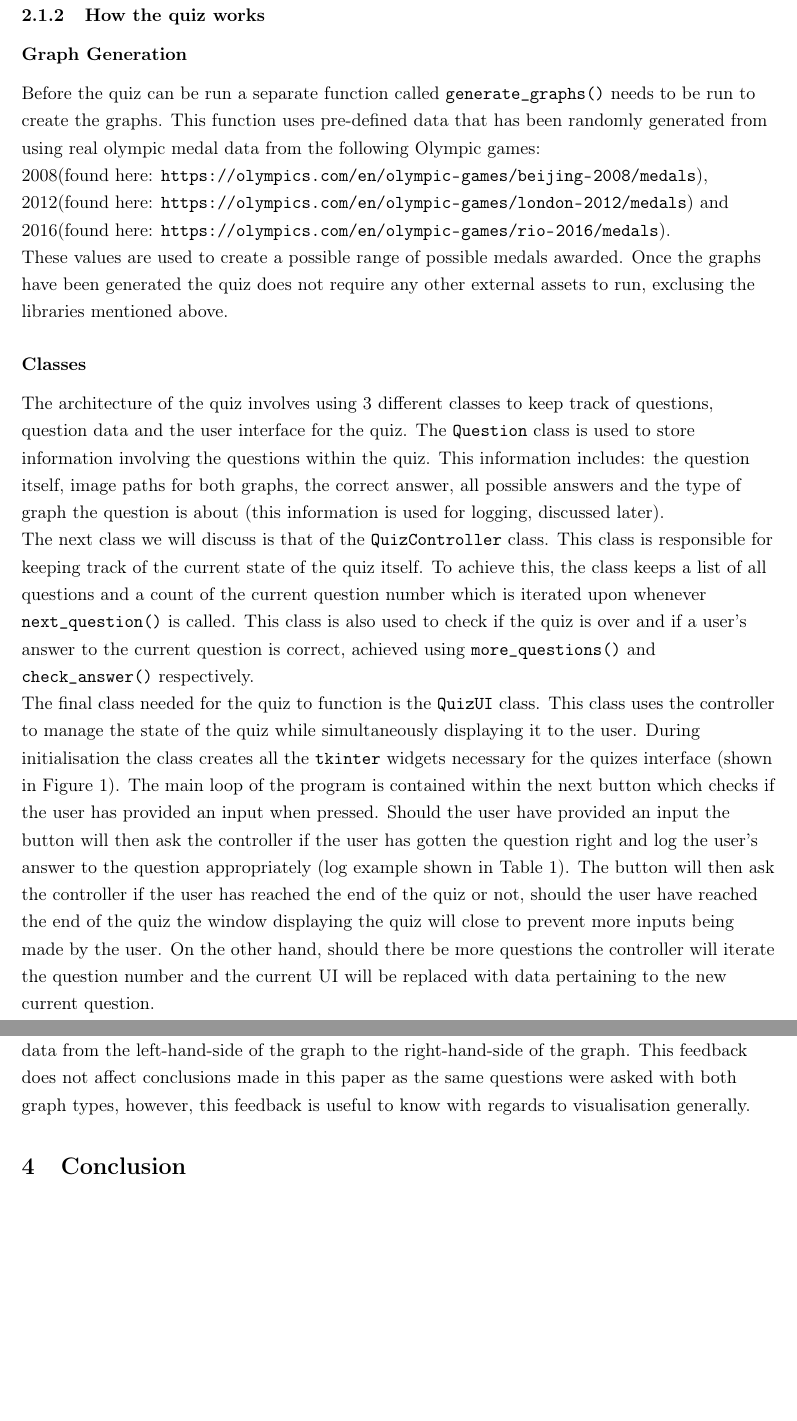
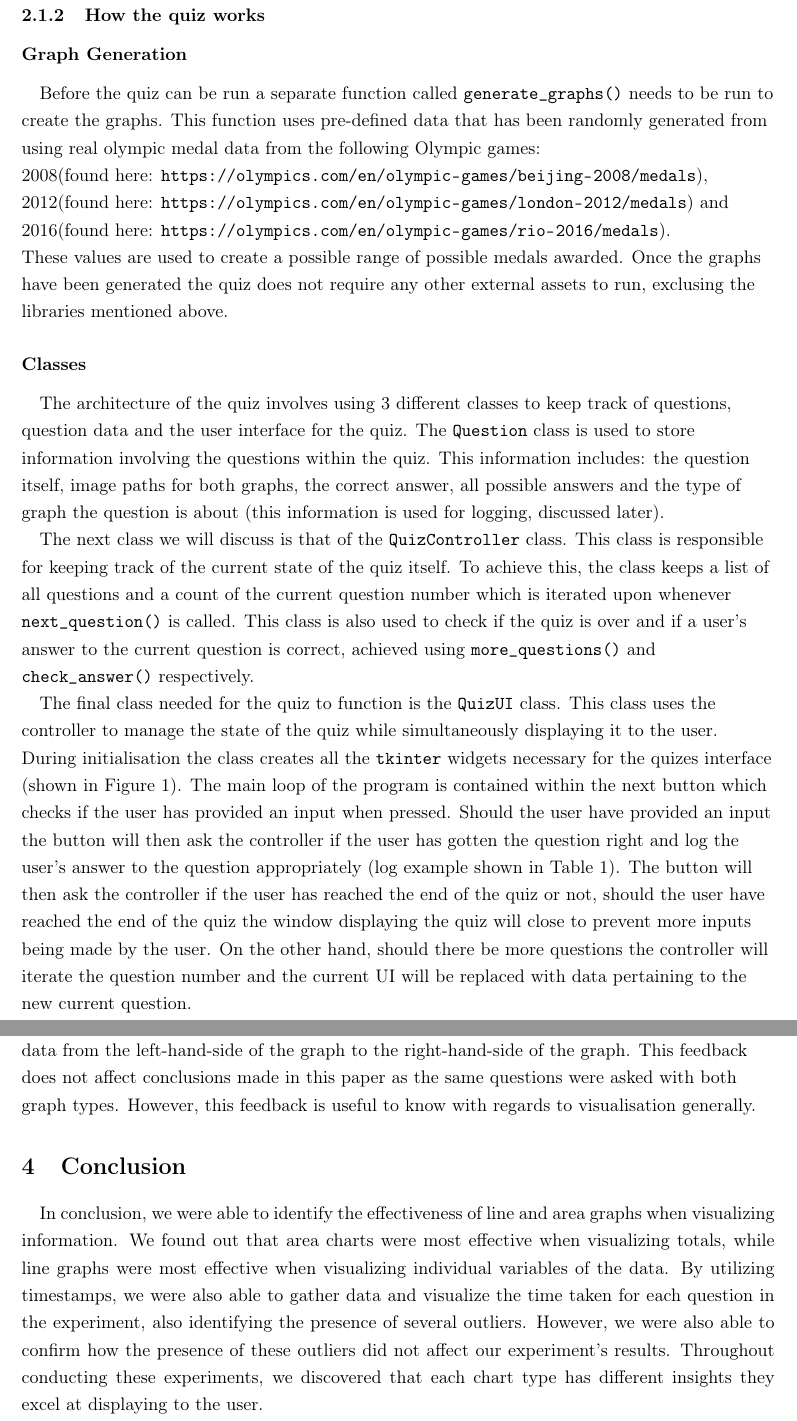
Before and after one commit to b-mcswiney/comp3736-coursework2, a LaTeX document (Report/Report.tex, which reads Report/Sections/conclusion.tex, Report/Sections/method.tex): two parts of pages 2 and 6 of 8, joined at a grey line, cut so that both start at the same text, the shorter picture padded with empty space. Compiled offline with pdfLaTeX.

Commit message:
feat: added conclusion section
- fixed some minor stuff
- Added "tabs"

```diff
--- a/Report/Sections/conclusion.tex
+++ b/Report/Sections/conclusion.tex
@@ -1 +1,2 @@
 \section{Conclusion}
+\quad In conclusion, we were able to identify the effectiveness of line and area graphs when visualizing information. We found out that area charts were most effective when visualizing totals, while line graphs were most effective when visualizing individual variables of the data. By utilizing timestamps, we were also able to gather data and visualize the time taken for each question in the experiment, also identifying the presence of several outliers. However, we were also able to confirm how the presence of these outliers did not affect our experiment's results. Throughout conducting these experiments, we discovered that each chart type has different insights they excel at displaying to the user.
--- a/Report/Sections/method.tex
+++ b/Report/Sections/method.tex
@@ -15,7 +15,7 @@ The language used to perform the experiment tasks (seen in Figure 1) was python.
 \subsubsection{How the quiz works}
 \subsubsection*{Graph Generation}
 \begin{flushleft}
-    Before the quiz can be run a separate function called \verb|generate_graphs()| needs to be run to create the graphs.
+    \quad Before the quiz can be run a separate function called \verb|generate_graphs()| needs to be run to create the graphs.
     This function uses pre-defined data that has been randomly generated from using real olympic medal data from the following Olympic games:
 
     2008(found here: \url{https://olympics.com/en/olympic-games/beijing-2008/medals}),
@@ -30,15 +30,15 @@ The language used to perform the experiment tasks (seen in Figure 1) was python.
 
 \subsubsection*{Classes}
 \begin{flushleft}
-    The architecture of the quiz involves using 3 different classes to keep track of questions, question data and the user interface for the quiz.
+    \quad The architecture of the quiz involves using 3 different classes to keep track of questions, question data and the user interface for the quiz.
     The \verb|Question| class is used to store information involving the questions within the quiz. This information includes: the question itself, image paths
     for both graphs, the correct answer, all possible answers and the type of graph the question is about (this information is used for logging, discussed later).
 
-    The next class we will discuss is that of the \verb|QuizController| class. This class is responsible for keeping track of the current state of the quiz itself.
+    \quad The next class we will discuss is that of the \verb|QuizController| class. This class is responsible for keeping track of the current state of the quiz itself.
     To achieve this, the class keeps a list of all questions and a count of the current question number which is iterated upon whenever \verb|next_question()| is called.
     This class is also used to check if the quiz is over and if a user's answer to the current question is correct, achieved using \verb|more_questions()| and \verb|check_answer()| respectively.
 
-    The final class needed for the quiz to function is the \verb|QuizUI| class. This class uses the controller to manage the state of the quiz while simultaneously displaying it to the user.
+    \quad The final class needed for the quiz to function is the \verb|QuizUI| class. This class uses the controller to manage the state of the quiz while simultaneously displaying it to the user.
     During initialisation the class creates all the \verb|tkinter| widgets necessary for the quizes interface (shown in Figure 1). The main loop of the program is contained within the
     next button which checks if the user has provided an input when pressed. Should the user have provided an input the button will then ask the controller if the user has gotten the question right
     and log the user's answer to the question appropriately (log example shown in Table 1). The button will then ask the controller if the user has reached the end of the quiz or not, should the user
```
Also changed, not shown: Report/Sections/introduction.tex (+1 -1 lines), Report/Sections/results.tex (+5 -5 lines), Report/Sections/method.tex (2 more changed lines).
